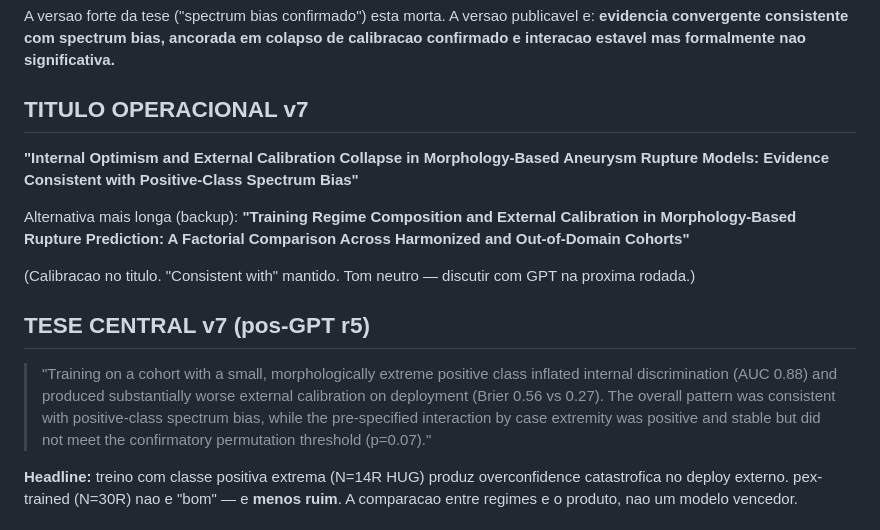
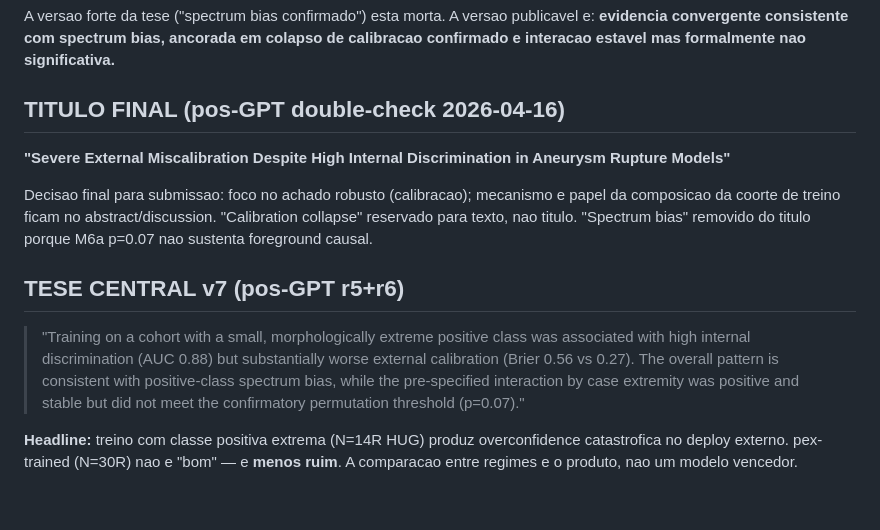
Before and after one commit to RafaelBotan/aneurysm-training-regime-comparison_phd_noel, a Markdown page: 00_briefing/M1_memorial_v7.md, the part around the change. Rendered like a GitHub page.

Commit message:
Align briefing with final manuscript title

```diff
--- a/00_briefing/M1_memorial_v7.md
+++ b/00_briefing/M1_memorial_v7.md
@@ -16,20 +16,19 @@ A versao forte da tese ("spectrum bias confirmado") esta morta. A versao publica
 e: **evidencia convergente consistente com spectrum bias, ancorada em colapso de
 calibracao confirmado e interacao estavel mas formalmente nao significativa.**
 
-## TITULO OPERACIONAL v7
-**"Internal Optimism and External Calibration Collapse in Morphology-Based Aneurysm
-Rupture Models: Evidence Consistent with Positive-Class Spectrum Bias"**
+## TITULO FINAL (pos-GPT double-check 2026-04-16)
+**"Severe External Miscalibration Despite High Internal Discrimination in Aneurysm
+Rupture Models"**
 
-Alternativa mais longa (backup):
-**"Training Regime Composition and External Calibration in Morphology-Based
-Rupture Prediction: A Factorial Comparison Across Harmonized and Out-of-Domain Cohorts"**
+Decisao final para submissao: foco no achado robusto (calibracao); mecanismo e
+papel da composicao da coorte de treino ficam no abstract/discussion.
+"Calibration collapse" reservado para texto, nao titulo. "Spectrum bias" removido
+do titulo porque M6a p=0.07 nao sustenta foreground causal.
 
-(Calibracao no titulo. "Consistent with" mantido. Tom neutro — discutir com GPT na proxima rodada.)
-
-## TESE CENTRAL v7 (pos-GPT r5)
-> "Training on a cohort with a small, morphologically extreme positive class inflated
-> internal discrimination (AUC 0.88) and produced substantially worse external
-> calibration on deployment (Brier 0.56 vs 0.27). The overall pattern was consistent
+## TESE CENTRAL v7 (pos-GPT r5+r6)
+> "Training on a cohort with a small, morphologically extreme positive class was
+> associated with high internal discrimination (AUC 0.88) but substantially worse
+> external calibration (Brier 0.56 vs 0.27). The overall pattern is consistent
 > with positive-class spectrum bias, while the pre-specified interaction by case
 > extremity was positive and stable but did not meet the confirmatory permutation
 > threshold (p=0.07)."
```
